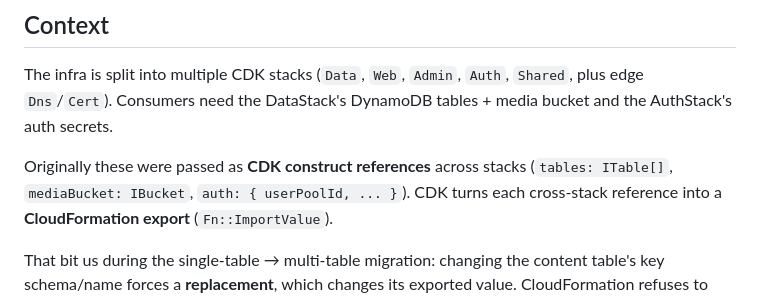
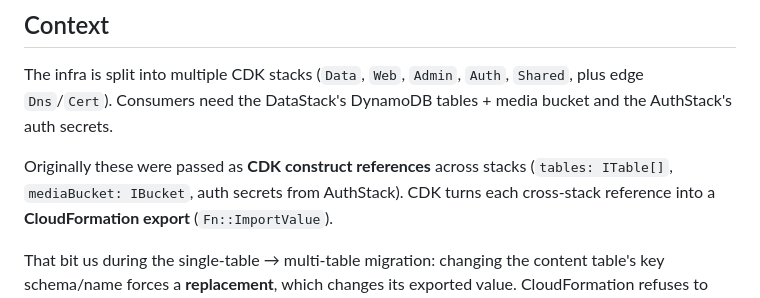
Before and after one commit to KhubaibQaiser/portfolio-v2, a Markdown page: docs/adr/0001-cross-stack-references.md, the part around the change. GitHub-like rendering.

Commit message:
Remove stale Cognito reference from cross-stack ADR (#1)
The admin app migrated to Better Auth; the ADR still described the old
cross-stack pattern with a Cognito userPoolId example.

```diff
--- a/docs/adr/0001-cross-stack-references.md
+++ b/docs/adr/0001-cross-stack-references.md
@@ -11,7 +11,7 @@ The infra is split into multiple CDK stacks (`Data`, `Web`, `Admin`, `Auth`,
 tables + media bucket and the AuthStack's auth secrets.
 
 Originally these were passed as **CDK construct references** across stacks
-(`tables: ITable[]`, `mediaBucket: IBucket`, `auth: { userPoolId, ... }`). CDK
+(`tables: ITable[]`, `mediaBucket: IBucket`, auth secrets from AuthStack). CDK
 turns each cross-stack reference into a **CloudFormation export** (`Fn::ImportValue`).
 
 That bit us during the single-table → multi-table migration: changing the
```
